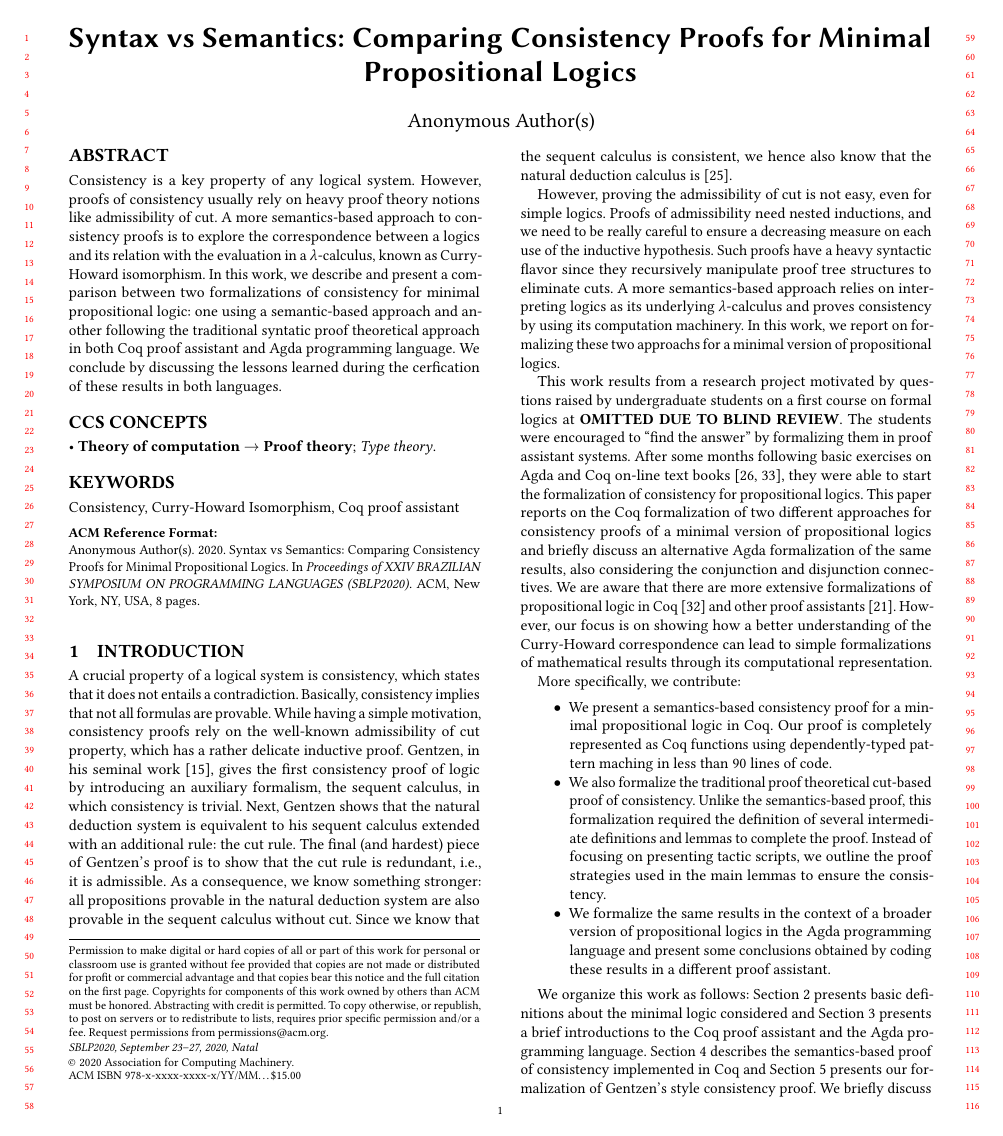
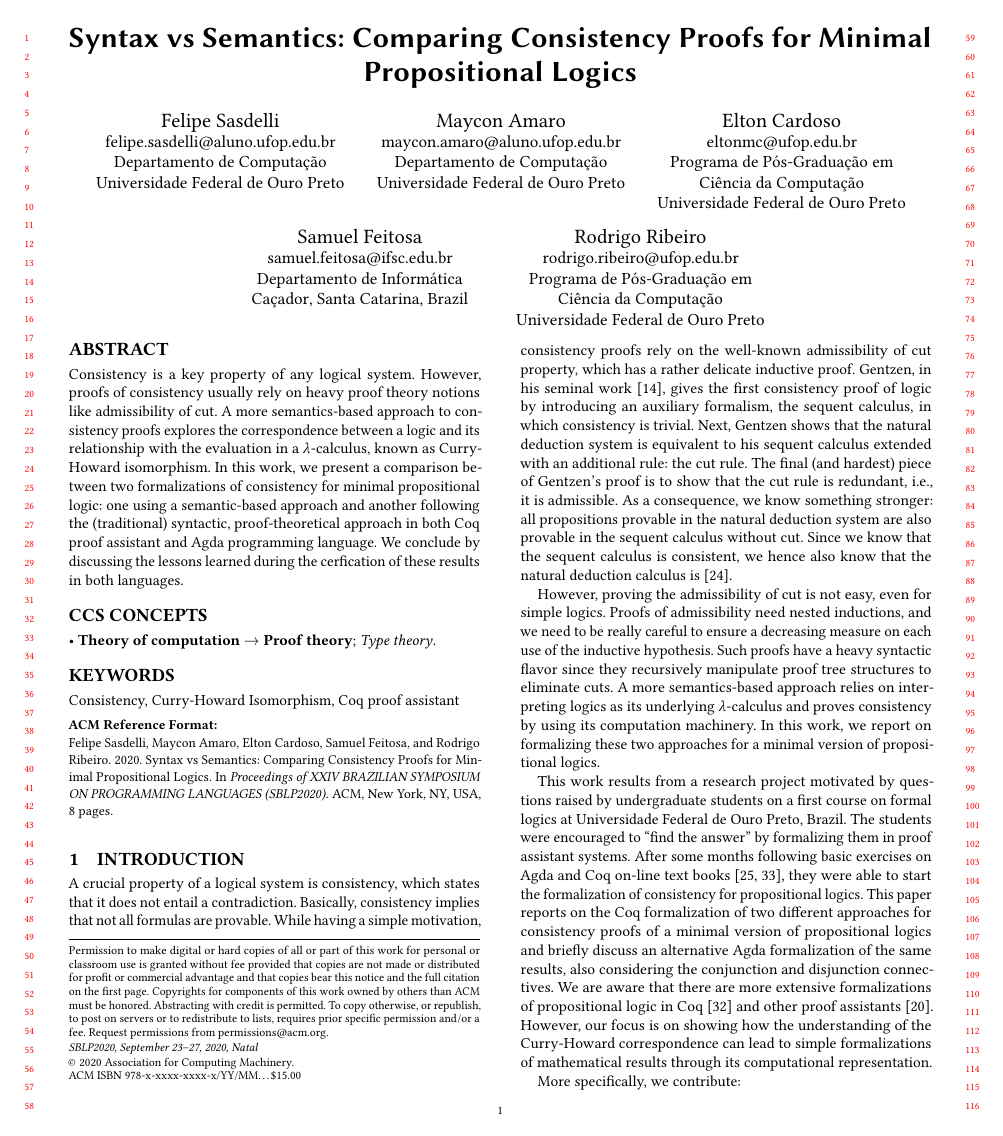
Before and after one commit to lives-group/consistency, a LaTeX paper (papers/SBLP2020/paper.tex, which reads papers/SBLP2020/consistency.tex, papers/SBLP2020/template.bib): page 1 of 8. Compiled offline with pdfLaTeX; the source files are stored in an older character set and shown here as Unicode.

Commit message:
Camera ready

```diff
--- a/papers/SBLP2020/consistency.tex
+++ b/papers/SBLP2020/consistency.tex
@@ -6,7 +6,7 @@
 
 
 A crucial property of a logical system is consistency, which states that it does not
-entails a contradiction. Basically, consistency implies that not all formulas
+entail a contradiction. Basically, consistency implies that not all formulas
 are provable.  While having a simple motivation, consistency proofs rely on
 the well-known admissibility of cut property, which has a rather delicate inductive proof.
 Gentzen, in his seminal work~\cite{Gentzen36}, gives the first consistency proof of logic by introducing an
@@ -25,12 +25,12 @@ ensure a decreasing measure on each use of the inductive hypothesis. Such proofs
 a heavy syntactic flavor since they recursively manipulate proof tree structures to
 eliminate cuts. A more semantics-based approach relies on interpreting logics as its
 underlying $\lambda$-calculus and proves consistency by using its computation machinery.
-In this work, we report on formalizing these two approachs for a minimal version of
+In this work, we report on formalizing these two approaches for a minimal version of
 propositional logics.
 
 
 This work results from a research project motivated by questions raised by
-undergraduate students on a first course on formal logics at \textbf{OMITTED DUE TO BLIND REVIEW}.
+undergraduate students on a first course on formal logics at Universidade Federal de Ouro Preto, Brazil.
 The students were encouraged to ``find the answer'' by formalizing them in proof assistant systems.
 After some months following basic exercises on Agda and Coq on-line text books~\cite{plfa2019,Pierce18},
 they were able to start the formalization of consistency for propositional logics. This paper reports on
@@ -38,7 +38,7 @@ the Coq formalization of two different approaches for consistency proofs of a mi
 propositional logics and briefly discuss an alternative Agda formalization of the same results, also considering
 the conjunction and disjunction connectives. We are aware that there are more extensive formalizations of propositional logic
  in Coq~\cite{doorn2015} and other proof assistants~\cite{Nipkow17}. However, our focus is
-on showing how a better understanding of the Curry-Howard correspondence can lead to simple formalizations
+on showing how the understanding of the Curry-Howard correspondence can lead to simple formalizations
 of mathematical results through its computational representation.
 
 
--- a/papers/SBLP2020/paper.tex
+++ b/papers/SBLP2020/paper.tex
@@ -1,4 +1,4 @@
-\documentclass[manuscript, review, anonymous, sigconf]{acmart}
+\documentclass[manuscript, review, sigconf]{acmart}
 
 \citestyle{acmnumeric}
 \usepackage{booktabs} % For formal tables
@@ -120,13 +120,13 @@
 \begin{abstract}
   Consistency is a key property of any logical system. However, proofs of
   consistency usually rely on heavy proof theory notions like admissibility
-  of cut. A more semantics-based approach to consistency proofs is to explore the
-  correspondence between a logics and its relation with the
+  of cut. A more semantics-based approach to consistency proofs explores the
+  correspondence between a logic and its relationship with the
   evaluation in a $\lambda$-calculus, known as Curry-Howard isomorphism.
-  In this work, we describe and present a comparison between two
+  In this work, we present a comparison between two
   formalizations of consistency for minimal propositional logic: one using a
-  semantic-based approach and another following the traditional syntatic proof
-  theoretical approach in both Coq proof assistant and Agda programming
+  semantic-based approach and another following the (traditional) syntactic,
+  proof-theoretical approach in both Coq proof assistant and Agda programming
   language. We conclude by discussing the lessons learned during
   the cerfication of these results in both languages.
 \end{abstract}
--- a/papers/SBLP2020/template.bib
+++ b/papers/SBLP2020/template.bib
@@ -38,11 +38,11 @@ year={2001}}
 }
 
 @misc{Sasdelli20,
-  author = {Anonymous Authors},
+  author = {Felipe Sasdelli and Maycon Amaro and Elton Carsodo and Samuel Feitosa and Rodrigo Ribeiro},
   title = {Proofs of Consistency for Propositional Logic Verified in Coq and Agda},
   year = {2020},
   publisher = {GitHub},
-  note = {Avaliable at \url{https://github.com/anonymous-reps/consistency-proofs}}
+  note = {Avaliable at \url{https://github.com/lives-group/consistency}}
 }
 @incollection {Lof98,
     AUTHOR = {Martin-L{\"o}f, Per},
```
Also changed, not shown: papers/SBLP2020/paper.pdf, papers/SBLP2020/consistency.tex (7 more changed lines), papers/SBLP2020/template.bib (4 more changed lines), 1 other file.
